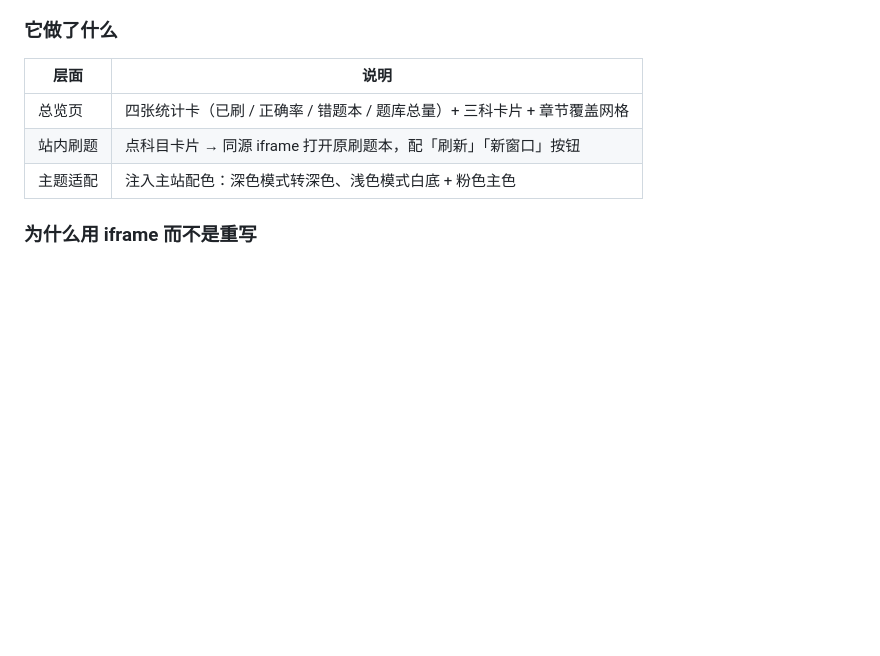
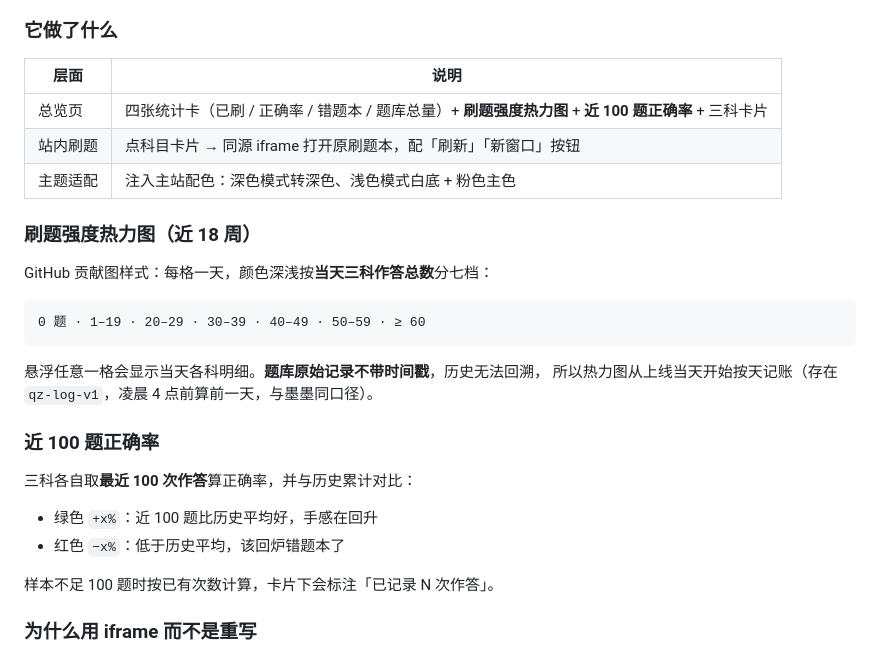
Before and after one commit to CHINO2199/kaoyan-board, a Markdown page: README.md, the part around the change. Rendered like a GitHub page; blank space fills up the shorter version.

Commit message:
docs: 说明刷题热力图与近 100 题正确率的口径和数据来源

````diff
--- a/README.md
+++ b/README.md
@@ -386,9 +386,29 @@ Pages 约 1 分钟后生效，手机上刷新就能看到当天记录。
 
 | 层面 | 说明 |
 | --- | --- |
-| 总览页 | 四张统计卡（已刷 / 正确率 / 错题本 / 题库总量）+ 三科卡片 + 章节覆盖网格 |
+| 总览页 | 四张统计卡（已刷 / 正确率 / 错题本 / 题库总量）+ **刷题强度热力图** + **近 100 题正确率** + 三科卡片 |
 | 站内刷题 | 点科目卡片 → 同源 iframe 打开原刷题本，配「刷新」「新窗口」按钮 |
 | 主题适配 | 注入主站配色：深色模式转深色、浅色模式白底 + 粉色主色 |
+
+### 刷题强度热力图（近 18 周）
+
+GitHub 贡献图样式：每格一天，颜色深浅按**当天三科作答总数**分七档：
+
+```
+0 题 · 1–19 · 20–29 · 30–39 · 40–49 · 50–59 · ≥ 60
+```
+
+悬浮任意一格会显示当天各科明细。**题库原始记录不带时间戳**，历史无法回溯，
+所以热力图从上线当天开始按天记账（存在 `qz-log-v1`，凌晨 4 点前算前一天，与墨墨同口径）。
+
+### 近 100 题正确率
+
+三科各自取**最近 100 次作答**算正确率，并与历史累计对比：
+
+- 绿色 `+x%`：近 100 题比历史平均好，手感在回升
+- 红色 `−x%`：低于历史平均，该回炉错题本了
+
+样本不足 100 题时按已有次数计算，卡片下会标注「已记录 N 次作答」。
 
 ### 为什么用 iframe 而不是重写
 
````
